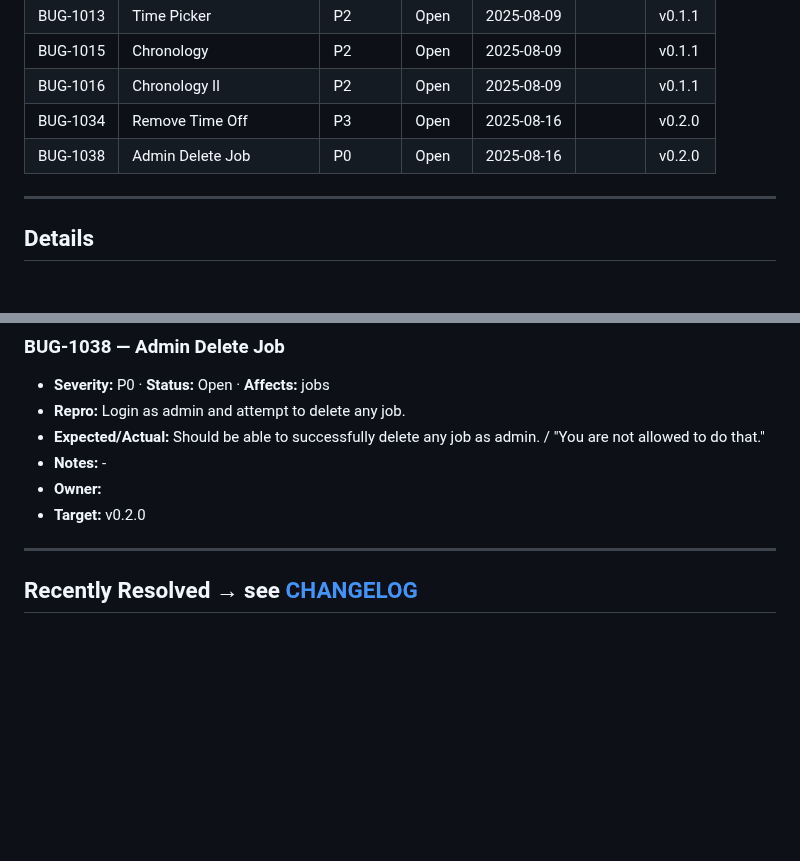
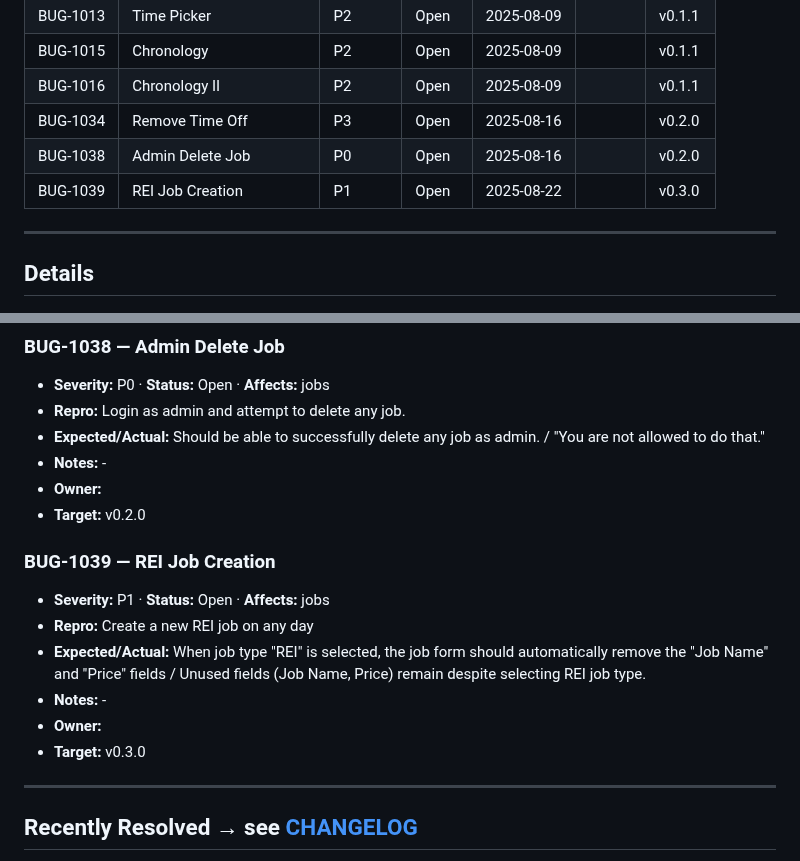
Before and after one commit to notoriouslogank/ExTerminus, a Markdown page: docs/BUGS.md, 2 parts joined by grey strips. GitHub-like rendering; blank space fills up the shorter version.

Commit message:
chore(buglog): add BUG-1039
References: BUG-1039

```diff
--- a/docs/BUGS.md
+++ b/docs/BUGS.md
@@ -19,6 +19,7 @@ _Source of truth for **open** bugs. Resolved items live in [Changelog](../CHANGE
 | BUG-1016  | Chronology II           | P2       | Open          | 2025-08-09  |       | v0.1.1 |
 | BUG-1034  | Remove Time Off         | P3       | Open          | 2025-08-16  |       | v0.2.0 |
 | BUG-1038  | Admin Delete Job        | P0       | Open          | 2025-08-16  |       | v0.2.0 |
+| BUG-1039  | REI Job Creation        | P1       | Open          | 2025-08-22  |       | v0.3.0 |
 <!-- BUGS:SUMMARY END -->
 ---
 
@@ -71,6 +72,15 @@ _Source of truth for **open** bugs. Resolved items live in [Changelog](../CHANGE
 - **Owner:**
 - **Target:** v0.2.0
 
+### BUG-1039 — REI Job Creation
+
+- **Severity:** P1 · **Status:** Open · **Affects:** jobs
+- **Repro:** Create a new REI job on any day
+- **Expected/Actual:** When job type "REI" is selected, the job form should automatically remove the "Job Name" and "Price" fields / Unused fields (Job Name, Price) remain despite selecting REI job type.
+- **Notes:** -
+- **Owner:**
+- **Target:** v0.3.0
+
 <!-- BUGS:DETAILS END -->
 ---
 
```
